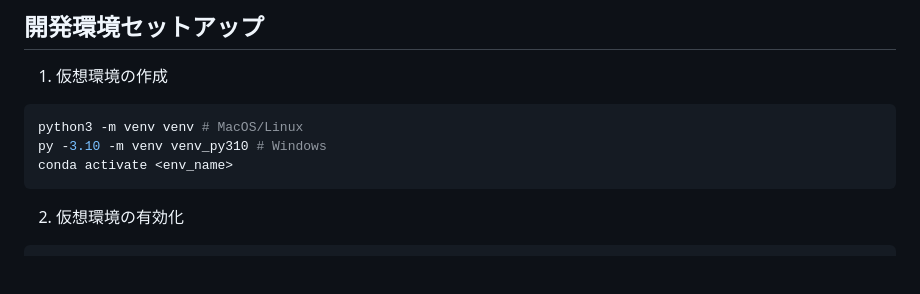
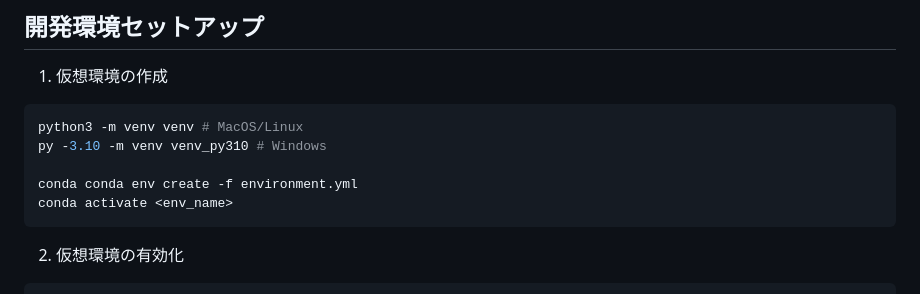
Before and after one commit to kodakar/keyboard-assist-research, a Markdown page: README.md, the part around the change. GitHub-like rendering; blank space fills up the shorter version.

Commit message:
readme conda関係

````diff
--- a/README.md
+++ b/README.md
@@ -19,6 +19,8 @@
 ```bash
 python3 -m venv venv # MacOS/Linux
 py -3.10 -m venv venv_py310 # Windows
+
+conda conda env create -f environment.yml
 conda activate <env_name>
 ```
 
````
